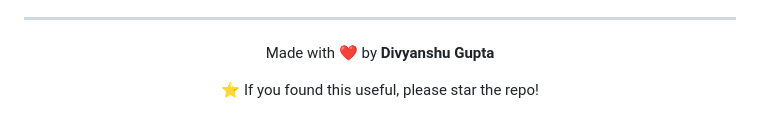
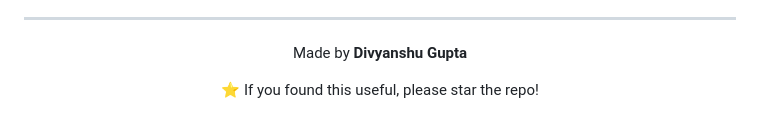
Before and after one commit to DivyanshuGup/AutoScribe-AI, a Markdown page: README.md, the part around the change. Drawn GitHub-style.

```diff
--- a/README.md
+++ b/README.md
@@ -209,7 +209,7 @@ Pull requests are welcome! For major changes, please open an issue first to disc
 
 <div align="center">
 
-Made with ❤️ by **Divyanshu Gupta**
+Made by **Divyanshu Gupta**
 
 ⭐ If you found this useful, please star the repo!
 
```
